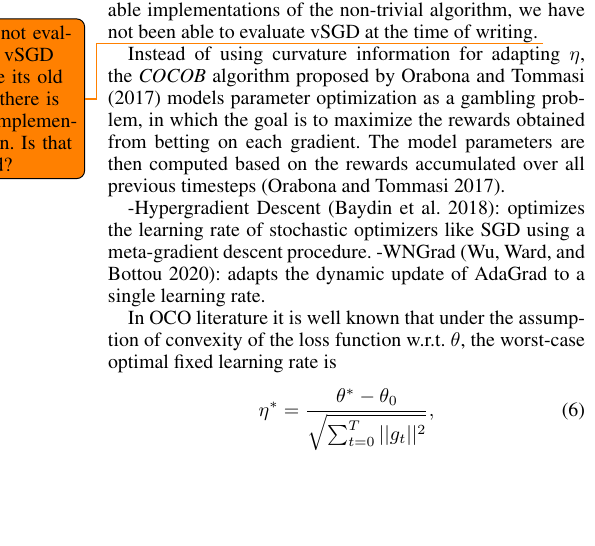
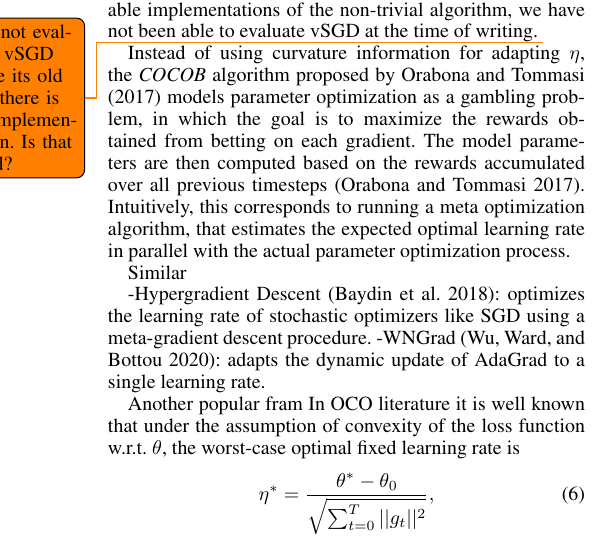
Before and after one commit to lucasczz/OLRONN, a LaTeX paper (pub/anonymous-submission-latex-2024.tex): part of one column of page 3 of 7, cut so that both start at the same text, the shorter picture padded with empty space. Compiled offline with pdfLaTeX.

Commit message:
refactor: paper structure

```diff
--- a/pub/anonymous-submission-latex-2024.tex
+++ b/pub/anonymous-submission-latex-2024.tex
@@ -316,12 +316,14 @@ Due to the lack of publicly available implementations of the non-trivial algorit
 
 Instead of using curvature information for adapting $\eta$, the \textit{COCOB} algorithm proposed by~\citet{orabonaTrainingDeepNetworks2017} models parameter optimization as a gambling problem, in which the goal is to maximize the rewards obtained from betting on each gradient.
 The model parameters are then computed based on the rewards accumulated over all previous timesteps~\cite{orabonaTrainingDeepNetworks2017}.
+Intuitively, this corresponds to running a meta optimization algorithm, that estimates the expected optimal learning rate in parallel with the actual parameter optimization process.
 
+Similar
 
 -Hypergradient Descent \cite{baydinOnlineLearningRate2018}: optimizes the learning rate of stochastic optimizers like SGD using a meta-gradient descent procedure.
 -WNGrad \cite{wuWNGradLearnLearning2020}: adapts the dynamic update of AdaGrad to a single learning rate.
 
-
+Another popular fram
 In OCO literature it is well known that under the assumption of convexity of the loss function w.r.t. $\theta$, the worst-case optimal fixed learning rate is
 \begin{equation}
 	\eta^* = \frac{\theta^* - \theta_0}{\sqrt{\sum_{t=0}^{T} ||g_t||^2}},
```
Also changed, not shown: pub/anonymous-submission-latex-2024.pdf, pub/anonymous-submission-latex-2024.tex (4 more changed lines).
